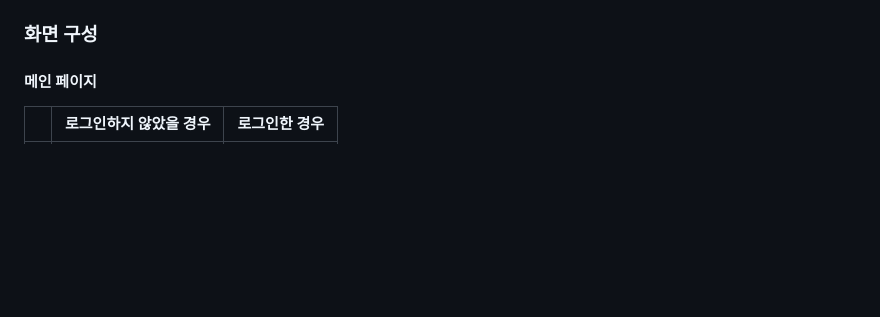
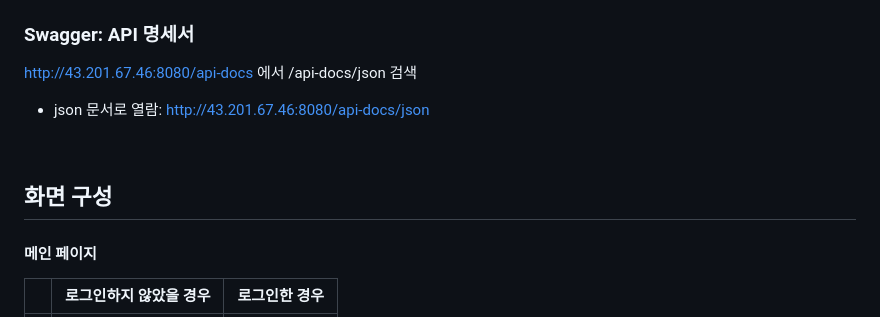
Before and after one commit to dongur2/jeju-dorang-springboot, a Markdown page: README.md, the part around the change printed below. Drawn GitHub-style; blank space fills up the shorter version.

Commit message:
docs: ReadMe 수정
- swagger url 추가

```diff
--- a/README.md
+++ b/README.md
@@ -69,7 +69,13 @@ GitHub Actions를 사용하여 CI/CD 파이프라인을 구축하고, EC2 인스
 
 <br>
 
-### 화면 구성
+### Swagger: API 명세서
+http://43.201.67.46:8080/api-docs 에서 /api-docs/json 검색
+- json 문서로 열람: http://43.201.67.46:8080/api-docs/json
+
+<br>
+
+## 화면 구성
 #### 메인 페이지
 
 |  | 로그인하지 않았을 경우                                              | 로그인한 경우                                                   |
```
Also changed, not shown: other parts of README.md (+2 -2 lines).
